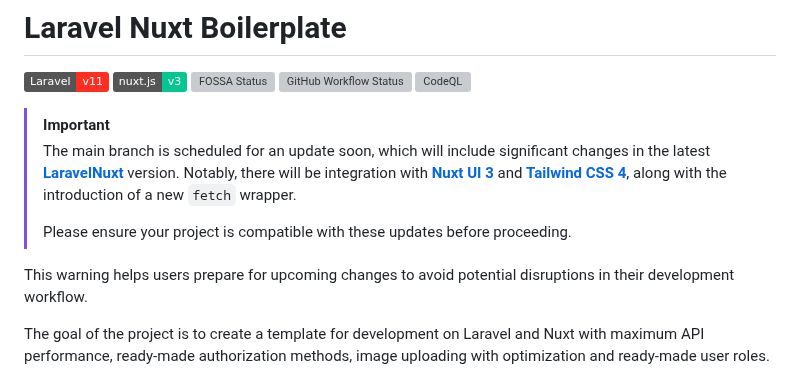
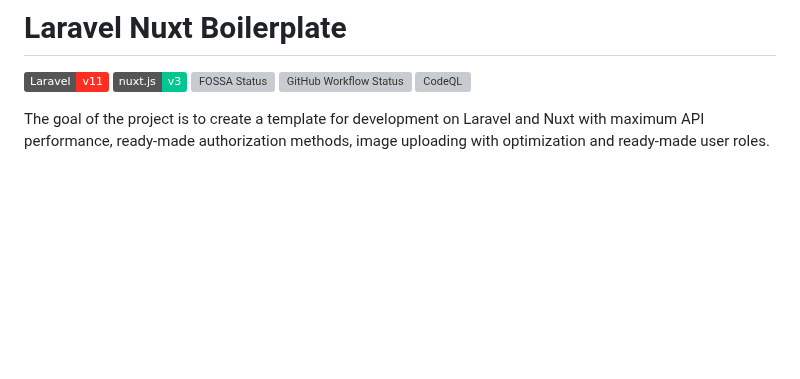
Before and after one commit to k2so-dev/laravel-nuxt, a Markdown page: README.md, the part around the change. Drawn GitHub-style; badges without logos; blank space fills up the shorter version; grey boxes are pictures that could not be loaded.

```diff
--- a/README.md
+++ b/README.md
@@ -7,13 +7,6 @@
 [![FOSSA Status](https://app.fossa.com/api/projects/git%2Bgithub.com%2Fk2so-dev%2Flaravel-nuxt.svg?type=shield)](https://app.fossa.com/projects/git%2Bgithub.com%2Fk2so-dev%2Flaravel-nuxt?ref=badge_shield)
 [![GitHub Workflow Status](https://img.shields.io/github/actions/workflow/status/k2so-dev/laravel-nuxt/laravel.yml)](https://github.com/k2so-dev/laravel-nuxt/actions/workflows/laravel.yml)
 [![CodeQL](https://github.com/k2so-dev/laravel-nuxt/actions/workflows/github-code-scanning/codeql/badge.svg)](https://github.com/k2so-dev/laravel-nuxt/actions/workflows/github-code-scanning/codeql)
-
-> [!IMPORTANT]
-> The main branch is scheduled for an update soon, which will include significant changes in the latest [**LaravelNuxt**](https://github.com/k2so-dev/laravel-nuxt/tree/dev) version. Notably, there will be integration with [**Nuxt UI 3**](https://ui3.nuxt.dev/) and [**Tailwind CSS 4**](https://tailwindcss.com/), along with the introduction of a new `fetch` wrapper.
->
-> Please ensure your project is compatible with these updates before proceeding.
-
-This warning helps users prepare for upcoming changes to avoid potential disruptions in their development workflow.
 
 The goal of the project is to create a template for development on Laravel and Nuxt with maximum API performance, ready-made authorization methods, image uploading with optimization and ready-made user roles.
 
```
